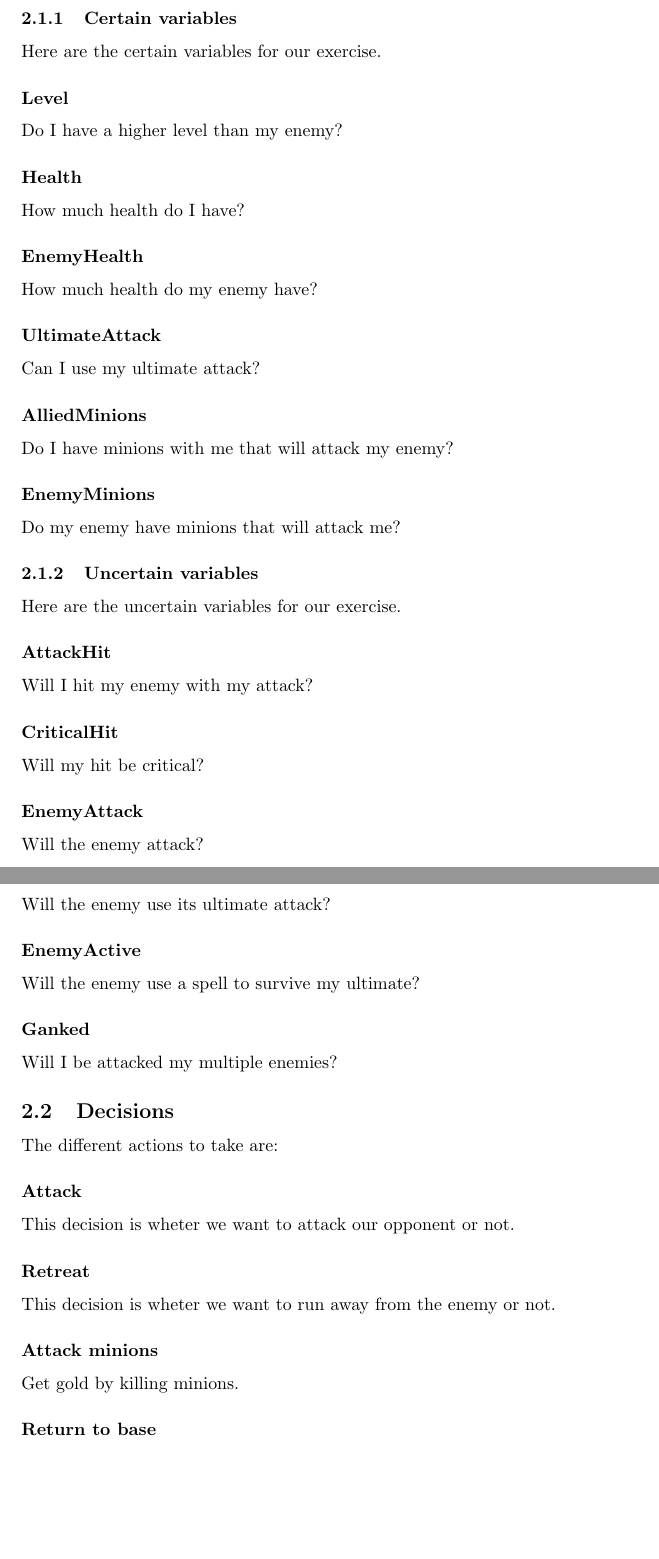
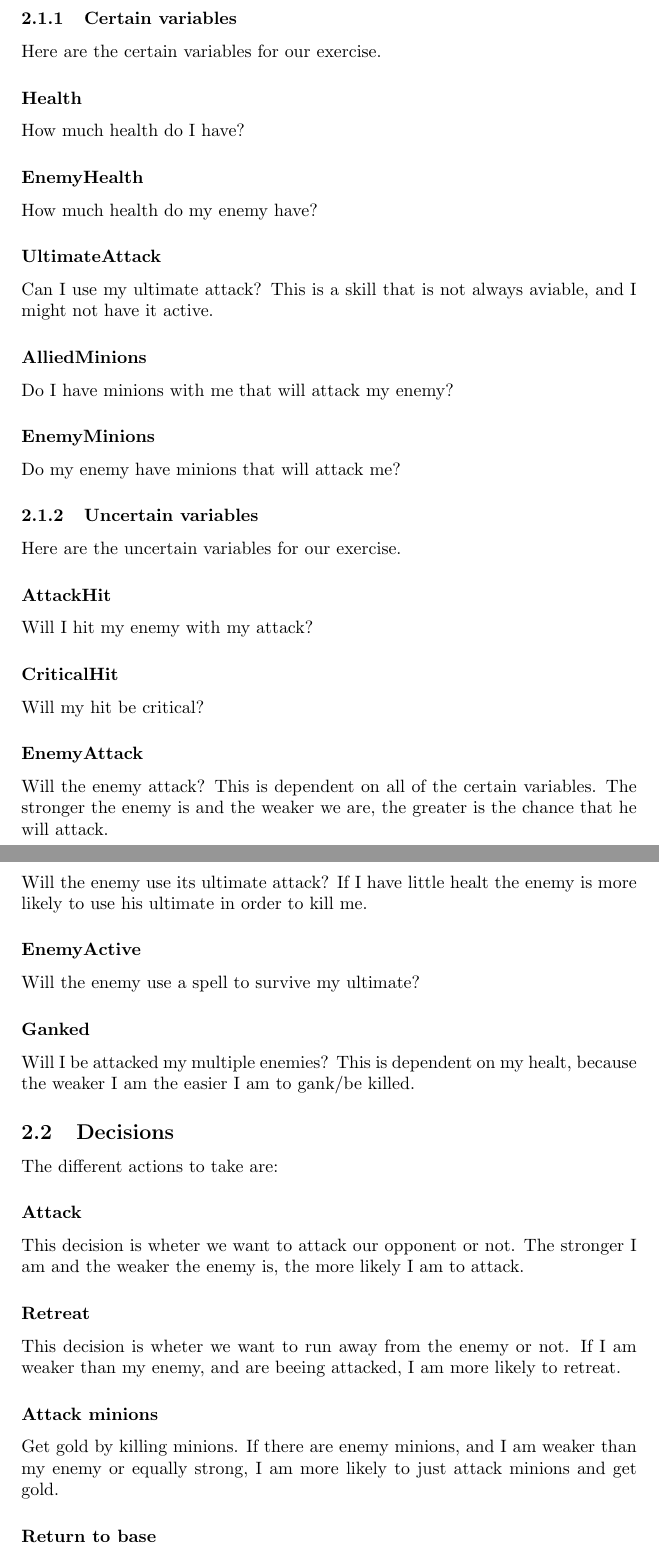
Before and after one commit to JuulArthur/ai2, a LaTeX problem sheet (exercise3.tex): two parts of pages 5 and 6 of 10, joined at a grey line, cut so that both start at the same text, the shorter picture padded with empty space. Compiled offline with pdfLaTeX.

Commit message:
removed level

```diff
--- a/exercise3.tex
+++ b/exercise3.tex
@@ -78,8 +78,6 @@ There are a lot of possibillities to do, and way to many variables to model. So
 \subsubsection{Certain variables}
 Here are the certain variables for our exercise.
 
-\subsubsection*{Level}
-Do I have a higher level than my enemy?
 
 \subsubsection*{Health}
 How much health do I have?
@@ -88,7 +86,7 @@ How much health do I have?
 How much health do my enemy have?
 
 \subsubsection*{UltimateAttack}
-Can I use my ultimate attack?
+Can I use my ultimate attack? This is a skill that is not always aviable, and I might not have it active.
 
 \subsubsection*{AlliedMinions}
 Do I have minions with me that will attack my enemy?
@@ -108,26 +106,26 @@ Will I hit my enemy with my attack?
 Will my hit be critical?
 
 \subsubsection*{EnemyAttack}
-Will the enemy attack?
+Will the enemy attack? This is dependent on all of the certain variables. The stronger the enemy is and the weaker we are, the greater is the chance that he will attack.
 
 \subsubsection*{EnemyUltimate}
-Will the enemy use its ultimate attack?
+Will the enemy use its ultimate attack? If I have little healt the enemy is more likely to use his ultimate in order to kill me.
 
 \subsubsection*{EnemyActive}
 Will the enemy use a spell to survive my ultimate?
 
 \subsubsection*{Ganked}
-Will I be attacked my multiple enemies?
+Will I be attacked my multiple enemies? This is dependent on my healt, because the weaker I am the easier I am to gank/be killed.
 
 
 \subsection{Decisions}
 The different actions to take are:
 \subsubsection*{Attack}
-This decision is wheter we want to attack our opponent or not.
+This decision is wheter we want to attack our opponent or not. The stronger I am and the weaker the enemy is, the more likely I am to attack.
 \subsubsection*{Retreat}
-This decision is wheter we want to run away from the enemy or not.
+This decision is wheter we want to run away from the enemy or not. If I am weaker than my enemy, and are beeing attacked, I am more likely to retreat.
 \subsubsection*{Attack minions}
-Get gold by killing minions.
+Get gold by killing minions. If there are enemy minions, and I am weaker than my enemy or equally strong, I am more likely to just attack minions and get gold.
 \subsubsection*{Return to base}
 Go back to base to buy items and heal up.
 \subsubsection*{Take jungle camps}
```
